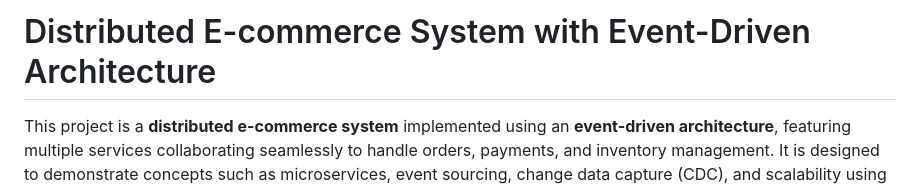
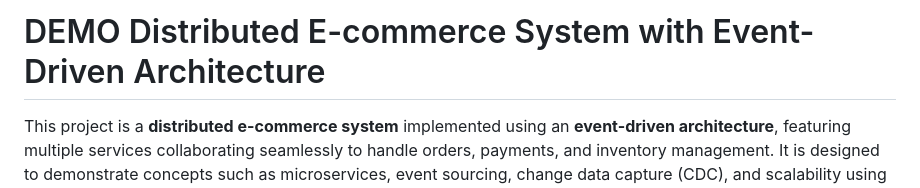
Before and after one commit to Metelyoff/micro-ecommerce, a Markdown page: README.md, the part around the change. Drawn GitHub-style.

```diff
--- a/README.md
+++ b/README.md
@@ -1,4 +1,4 @@
-# Distributed E-commerce System with Event-Driven Architecture
+# DEMO Distributed E-commerce System with Event-Driven Architecture
 This project is a **distributed e-commerce system** implemented using an **event-driven architecture**, featuring multiple services collaborating seamlessly to handle orders, payments, and inventory management. It is designed to demonstrate concepts such as microservices, event sourcing, change data capture (CDC), and scalability using tools like Kafka, PostgreSQL, Debezium, and more.
 
 ![Distributed E-commerce System desktop version](ecommerce.jpg)
```
